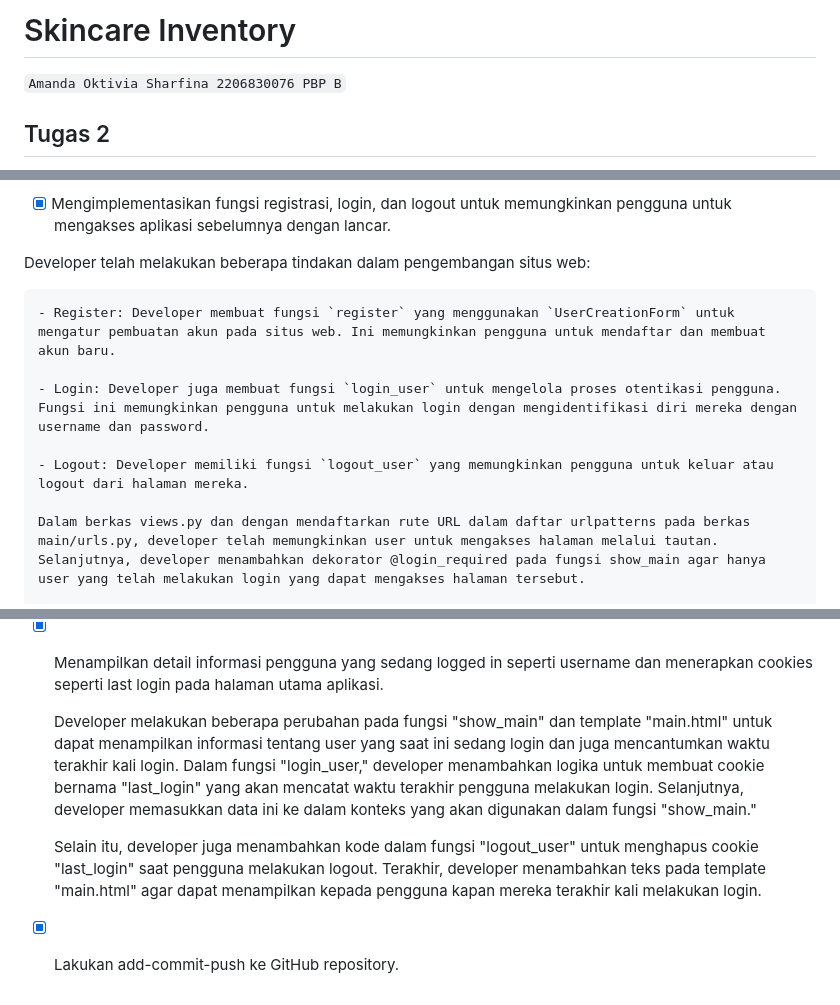
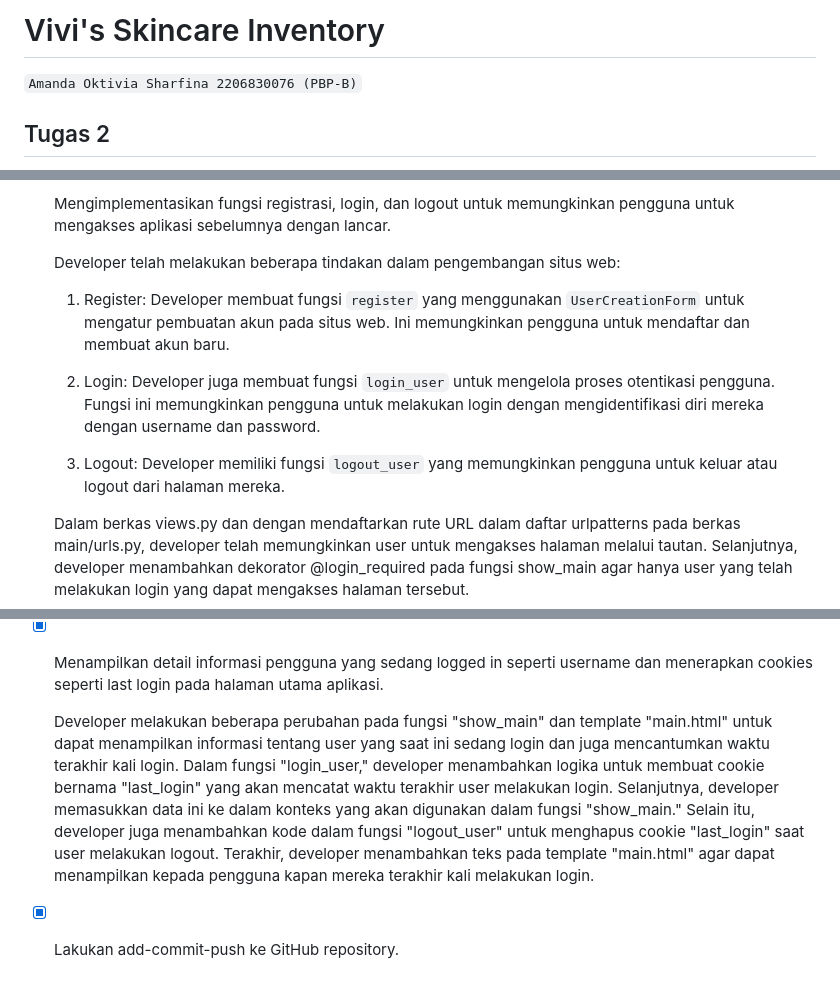
Before and after one commit to amandaoktivia14/skincare_inventory, a Markdown page: README.md, 3 parts joined by grey strips. Drawn GitHub-style.

Commit message:
add README tugas4 2

```diff
--- a/README.md
+++ b/README.md
@@ -1,6 +1,6 @@
-# Skincare Inventory
+# Vivi's Skincare Inventory
 `Amanda Oktivia Sharfina 2206830076
-PBP B`
+(PBP-B)`
 
 ## Tugas 2
 >1. Jelaskan bagaimana cara kamu mengimplementasikan checklist di atas secara step-by-step (bukan hanya sekadar mengikuti tutorial).
@@ -184,13 +184,13 @@ Otorisasi : Proses yang menentukan diizinkannya atau tidak penggunayang telah me
 
 - [x] Mengimplementasikan fungsi registrasi, login, dan logout untuk memungkinkan pengguna untuk mengakses aplikasi sebelumnya dengan lancar.
 
-Developer telah melakukan beberapa tindakan dalam pengembangan situs web:
+    Developer telah melakukan beberapa tindakan dalam pengembangan situs web:
 
-    - Register: Developer membuat fungsi `register` yang menggunakan `UserCreationForm` untuk mengatur pembuatan akun pada situs web. Ini memungkinkan pengguna untuk mendaftar dan membuat akun baru.
+    1. Register: Developer membuat fungsi `register` yang menggunakan `UserCreationForm` untuk mengatur pembuatan akun pada situs web. Ini memungkinkan pengguna untuk mendaftar dan membuat akun baru.
 
-    - Login: Developer juga membuat fungsi `login_user` untuk mengelola proses otentikasi pengguna. Fungsi ini memungkinkan pengguna untuk melakukan login dengan mengidentifikasi diri mereka dengan username dan password.
+    2. Login: Developer juga membuat fungsi `login_user` untuk mengelola proses otentikasi pengguna. Fungsi ini memungkinkan pengguna untuk melakukan login dengan mengidentifikasi diri mereka dengan username dan password.
 
-    - Logout: Developer memiliki fungsi `logout_user` yang memungkinkan pengguna untuk keluar atau logout dari halaman mereka.
+    3. Logout: Developer memiliki fungsi `logout_user` yang memungkinkan pengguna untuk keluar atau logout dari halaman mereka.
 
     Dalam berkas views.py dan dengan mendaftarkan rute URL dalam daftar urlpatterns pada berkas main/urls.py, developer telah memungkinkan user untuk mengakses halaman melalui tautan. Selanjutnya, developer menambahkan dekorator @login_required pada fungsi show_main agar hanya user yang telah melakukan login yang dapat mengakses halaman tersebut.
 
@@ -211,8 +211,6 @@ Developer telah melakukan beberapa tindakan dalam pengembangan situs web:
 
 - [x] Menampilkan detail informasi pengguna yang sedang logged in seperti username dan menerapkan cookies seperti last login pada halaman utama aplikasi.
 
-    Developer melakukan beberapa perubahan pada fungsi "show_main" dan template "main.html" untuk dapat menampilkan informasi tentang user yang saat ini sedang login dan juga mencantumkan waktu terakhir kali login. Dalam fungsi "login_user," developer menambahkan logika untuk membuat cookie bernama "last_login" yang akan mencatat waktu terakhir pengguna melakukan login. Selanjutnya, developer memasukkan data ini ke dalam konteks yang akan digunakan dalam fungsi "show_main."
-
-    Selain itu, developer juga menambahkan kode dalam fungsi "logout_user" untuk menghapus cookie "last_login" saat pengguna melakukan logout. Terakhir, developer menambahkan teks pada template "main.html" agar dapat menampilkan kepada pengguna kapan mereka terakhir kali melakukan login.
+    Developer melakukan beberapa perubahan pada fungsi "show_main" dan template "main.html" untuk dapat menampilkan informasi tentang user yang saat ini sedang login dan juga mencantumkan waktu terakhir kali login. Dalam fungsi "login_user," developer menambahkan logika untuk membuat cookie bernama "last_login" yang akan mencatat waktu terakhir user melakukan login. Selanjutnya, developer memasukkan data ini ke dalam konteks yang akan digunakan dalam fungsi "show_main." Selain itu, developer juga menambahkan kode dalam fungsi "logout_user" untuk menghapus cookie "last_login" saat user melakukan logout. Terakhir, developer menambahkan teks pada template "main.html" agar dapat menampilkan kepada pengguna kapan mereka terakhir kali melakukan login.
 
 - [x] Lakukan add-commit-push ke GitHub repository.
```
Also changed, not shown: other parts of README.md (+18 -18 lines).
